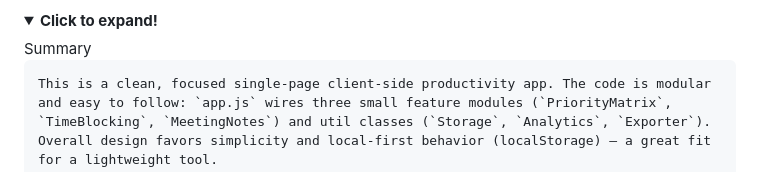
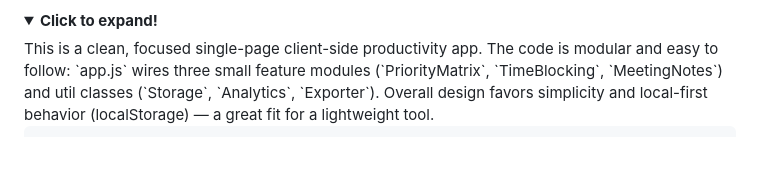
Before and after one commit to dev-ananta/workforce-focus, a Markdown page: README.md, the part around the change. Drawn GitHub-style; folded sections open.

Commit message:
Minor Commit (README.md Update)

```diff
--- a/README.md
+++ b/README.md
@@ -41,8 +41,6 @@ Timeline
 
 <details>
     <summary><b>Click to expand!</b></summary>
-    Summary
-
     This is a clean, focused single-page client-side productivity app. The code is modular and easy to follow: `app.js` wires three small feature modules (`PriorityMatrix`, `TimeBlocking`, `MeetingNotes`) and util classes (`Storage`, `Analytics`, `Exporter`). Overall design favors simplicity and local-first behavior (localStorage) — a great fit for a lightweight tool.
 
     Index & Styles
```
